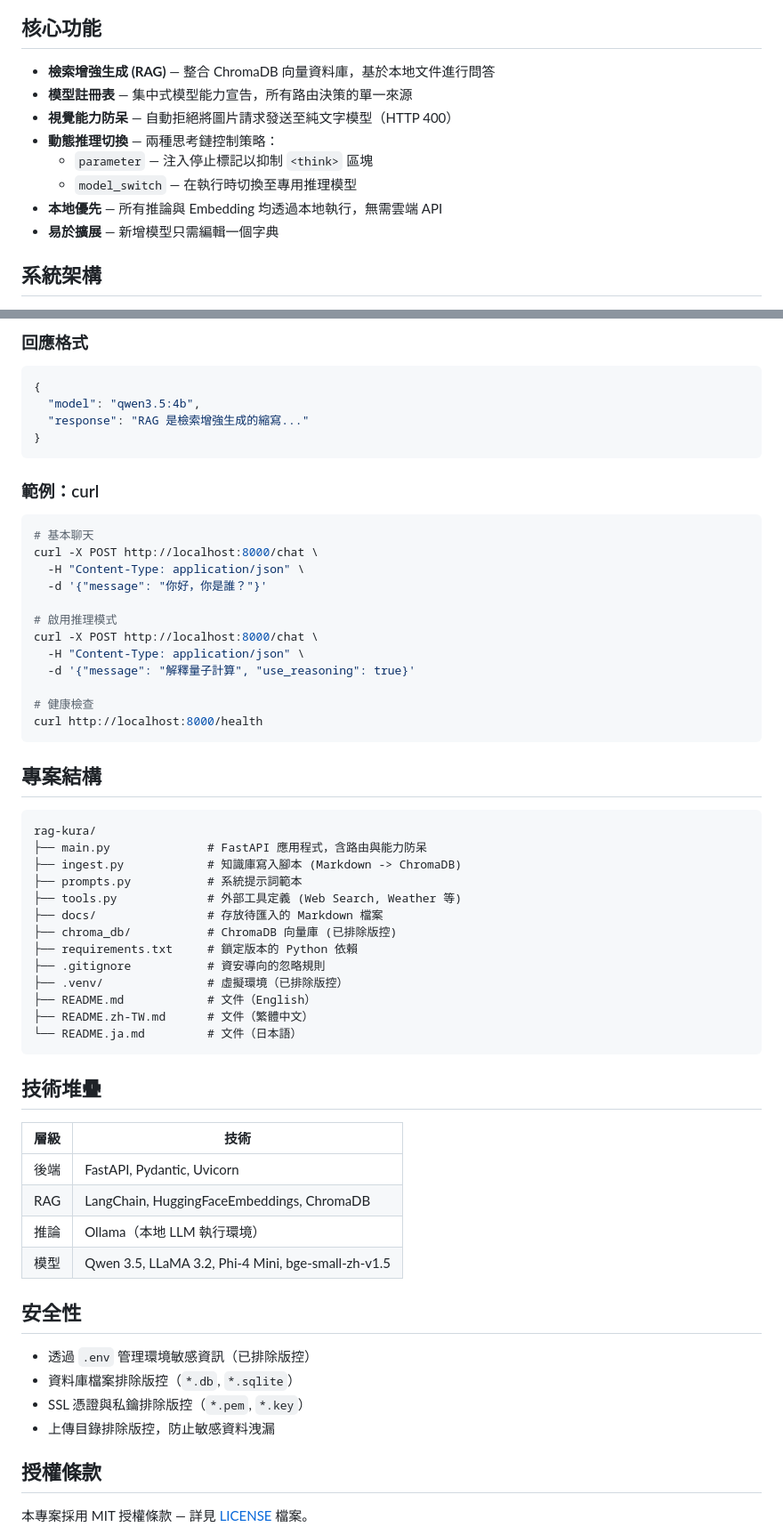
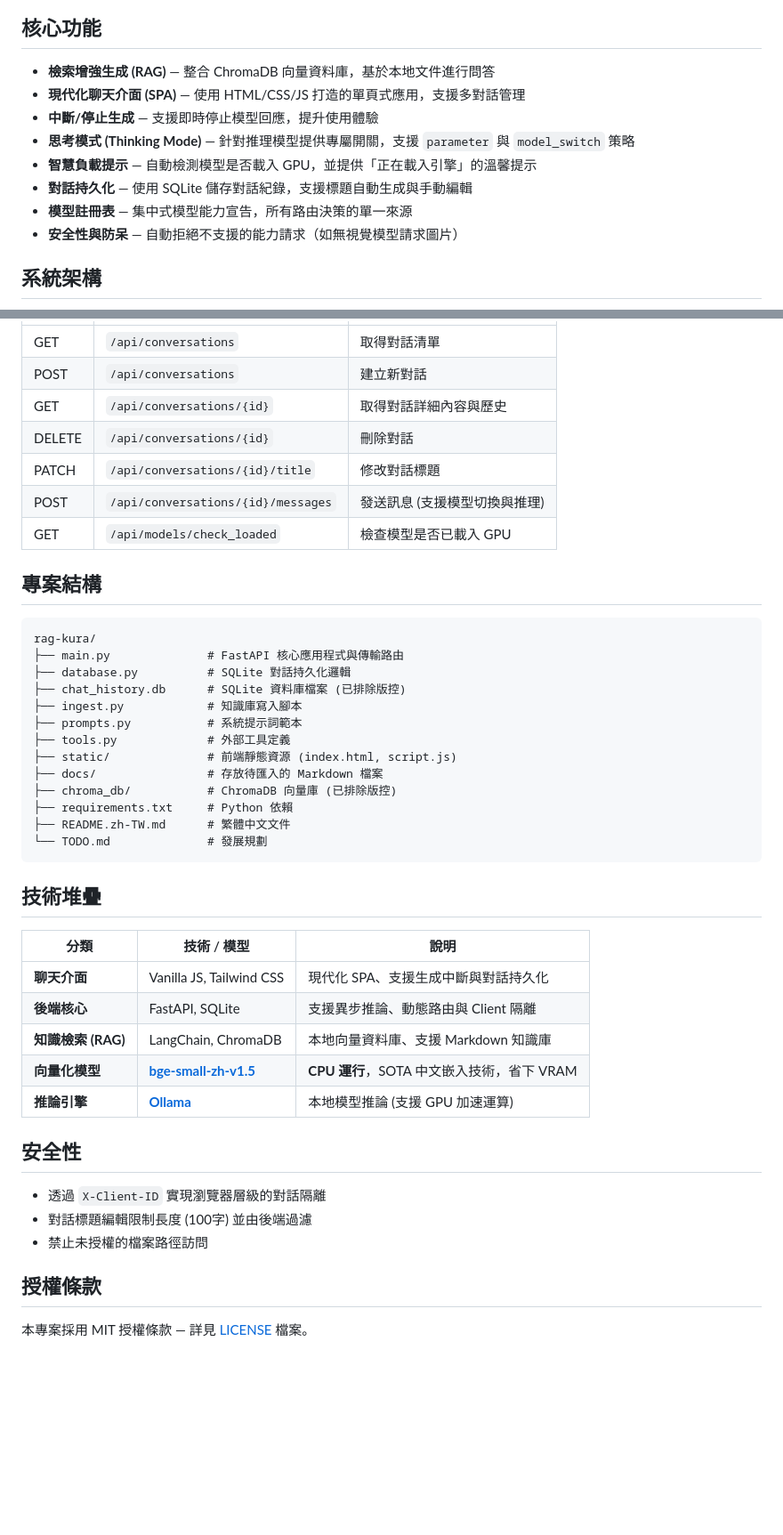
Before and after one commit to mile-chang/rag-kura, a Markdown page: README.zh-TW.md, 2 parts joined by grey strips. Shown at 89% size. GitHub-like rendering; blank space fills up the shorter version.

````diff
--- a/README.zh-TW.md
+++ b/README.zh-TW.md
@@ -27,13 +27,13 @@ RAG-Kura 是一個以本地推論為核心的知識庫助理後端，使用 Fast
 ## 核心功能
 
 - **檢索增強生成 (RAG)** — 整合 ChromaDB 向量資料庫，基於本地文件進行問答
+- **現代化聊天介面 (SPA)** — 使用 HTML/CSS/JS 打造的單頁式應用，支援多對話管理
+- **中斷/停止生成** — 支援即時停止模型回應，提升使用體驗
+- **思考模式 (Thinking Mode)** — 針對推理模型提供專屬開關，支援 `parameter` 與 `model_switch` 策略
+- **智慧負載提示** — 自動檢測模型是否載入 GPU，並提供「正在載入引擎」的溫馨提示
+- **對話持久化** — 使用 SQLite 儲存對話紀錄，支援標題自動生成與手動編輯
 - **模型註冊表** — 集中式模型能力宣告，所有路由決策的單一來源
-- **視覺能力防呆** — 自動拒絕將圖片請求發送至純文字模型（HTTP 400）
-- **動態推理切換** — 兩種思考鏈控制策略：
-  - `parameter` — 注入停止標記以抑制 `<think>` 區塊
-  - `model_switch` — 在執行時切換至專用推理模型
-- **本地優先** — 所有推論與 Embedding 均透過本地執行，無需雲端 API
-- **易於擴展** — 新增模型只需編輯一個字典
+- **安全性與防呆** — 自動拒絕不支援的能力請求（如無視覺模型請求圖片）
 
 ## 系統架構
 
@@ -148,62 +135,44 @@ uvicorn main:app --reload --host 0.0.0.0 --port 8000
-### 回應格式
-
-```json
-{
-  "model": "qwen3.5:4b",
-  "response": "RAG 是檢索增強生成的縮寫..."
-}
-```
-
-### 範例：curl
-
-```bash
-# 基本聊天
-curl -X POST http://localhost:8000/chat \
-  -H "Content-Type: application/json" \
-  -d '{"message": "你好，你是誰？"}'
-
-# 啟用推理模式
-curl -X POST http://localhost:8000/chat \
-  -H "Content-Type: application/json" \
-  -d '{"message": "解釋量子計算", "use_reasoning": true}'
-
-# 健康檢查
-curl http://localhost:8000/health
-```
+| GET | `/api/conversations` | 取得對話清單 |
+| POST | `/api/conversations` | 建立新對話 |
+| GET | `/api/conversations/{id}` | 取得對話詳細內容與歷史 |
+| DELETE | `/api/conversations/{id}` | 刪除對話 |
+| PATCH | `/api/conversations/{id}/title` | 修改對話標題 |
+| POST | `/api/conversations/{id}/messages`| 發送訊息 (支援模型切換與推理) |
+| GET | `/api/models/check_loaded` | 檢查模型是否已載入 GPU |
 
 ## 專案結構
 
 ```
 rag-kura/
-├── main.py              # FastAPI 應用程式，含路由與能力防呆
-├── ingest.py            # 知識庫寫入腳本 (Markdown -> ChromaDB)
+├── main.py              # FastAPI 核心應用程式與傳輸路由
+├── database.py          # SQLite 對話持久化邏輯
+├── chat_history.db      # SQLite 資料庫檔案 (已排除版控)
+├── ingest.py            # 知識庫寫入腳本
 ├── prompts.py           # 系統提示詞範本
-├── tools.py             # 外部工具定義 (Web Search, Weather 等)
+├── tools.py             # 外部工具定義
+├── static/              # 前端靜態資源 (index.html, script.js)
 ├── docs/                # 存放待匯入的 Markdown 檔案
 ├── chroma_db/           # ChromaDB 向量庫 (已排除版控)
-├── requirements.txt     # 鎖定版本的 Python 依賴
-├── .gitignore           # 資安導向的忽略規則
-├── .venv/               # 虛擬環境（已排除版控）
-├── README.md            # 文件（English）
-├── README.zh-TW.md      # 文件（繁體中文）
-└── README.ja.md         # 文件（日本語）
+├── requirements.txt     # Python 依賴
+├── README.zh-TW.md      # 繁體中文文件
+└── TODO.md              # 發展規劃
 ```
 
 ## 技術堆疊
 
-| 層級 | 技術 |
-|------|------|
-| 後端 | FastAPI, Pydantic, Uvicorn |
-| RAG | LangChain, HuggingFaceEmbeddings, ChromaDB |
-| 推論 | Ollama（本地 LLM 執行環境） |
-| 模型 | Qwen 3.5, LLaMA 3.2, Phi-4 Mini, bge-small-zh-v1.5 |
+| 分類 | 技術 / 模型 | 說明 |
+|------|------------|------|
+| **聊天介面** | Vanilla JS, Tailwind CSS | 現代化 SPA、支援生成中斷與對話持久化 |
+| **後端核心** | FastAPI, SQLite | 支援異步推論、動態路由與 Client 隔離 |
+| **知識檢索 (RAG)** | LangChain, ChromaDB | 本地向量資料庫、支援 Markdown 知識庫 |
+| **向量化模型** | [**bge-small-zh-v1.5**](https://huggingface.co/BAAI/bge-small-zh-v1.5) | **CPU 運行**，SOTA 中文嵌入技術，省下 VRAM |
+| **推論引擎** | [**Ollama**](https://ollama.com/) | 本地模型推論 (支援 GPU 加速運算) |
 
 ## 安全性
 
-- 透過 `.env` 管理環境敏感資訊（已排除版控）
-- 資料庫檔案排除版控（`*.db`, `*.sqlite`）
-- SSL 憑證與私鑰排除版控（`*.pem`, `*.key`）
-- 上傳目錄排除版控，防止敏感資料洩漏
+- 透過 `X-Client-ID` 實現瀏覽器層級的對話隔離
+- 對話標題編輯限制長度 (100字) 並由後端過濾
+- 禁止未授權的檔案路徑訪問
 
 ## 授權條款
 
````
Also changed, not shown: other parts of README.zh-TW.md (+33 -46 lines), README.ja.md (+77 -108 lines), README.md (+74 -105 lines).
